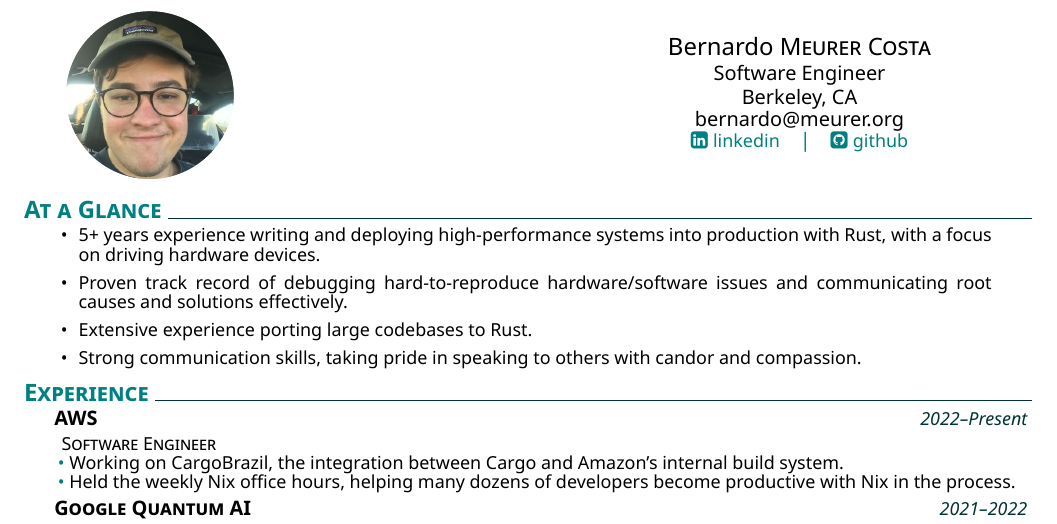
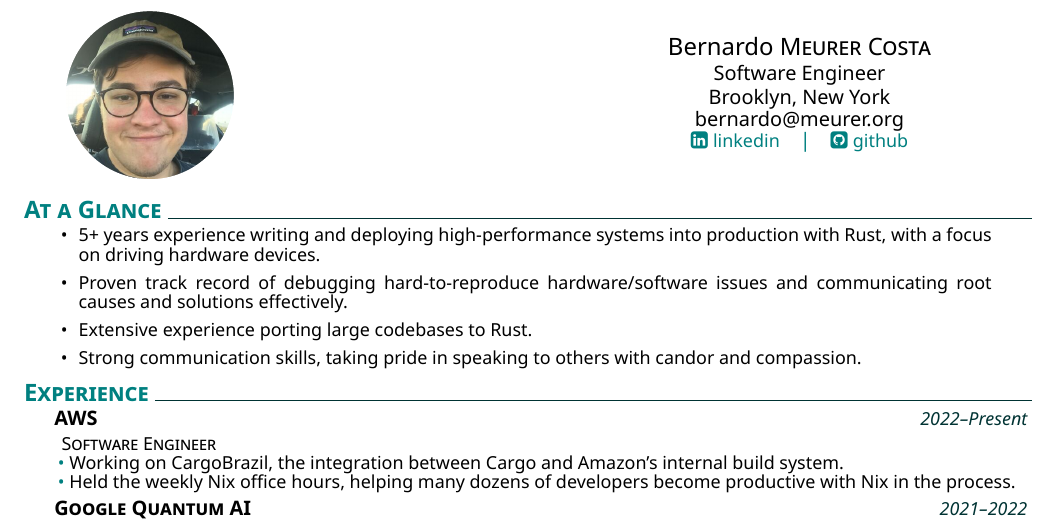
Before and after one commit to lovesegfault/cv, a LaTeX CV (cv.tex): part of page 1 of 2, cut so that both start at the same text. Compiled offline with XeLaTeX.

Commit message:
refactor: Berkeley -> Brooklyn

```diff
--- a/cv.tex
+++ b/cv.tex
@@ -7,7 +7,7 @@
 
 \setname{Bernardo}{Meurer Costa}
 \setposition{Software Engineer}
-\setaddress{Berkeley, CA}
+\setaddress{Brooklyn, New York}
 \setmail{bernardo@meurer.org}
 \setlinkedinaccount{https://www.linkedin.com/in/meurerbernardo/}
 \setgithubaccount{https://github.com/lovesegfault}
```
